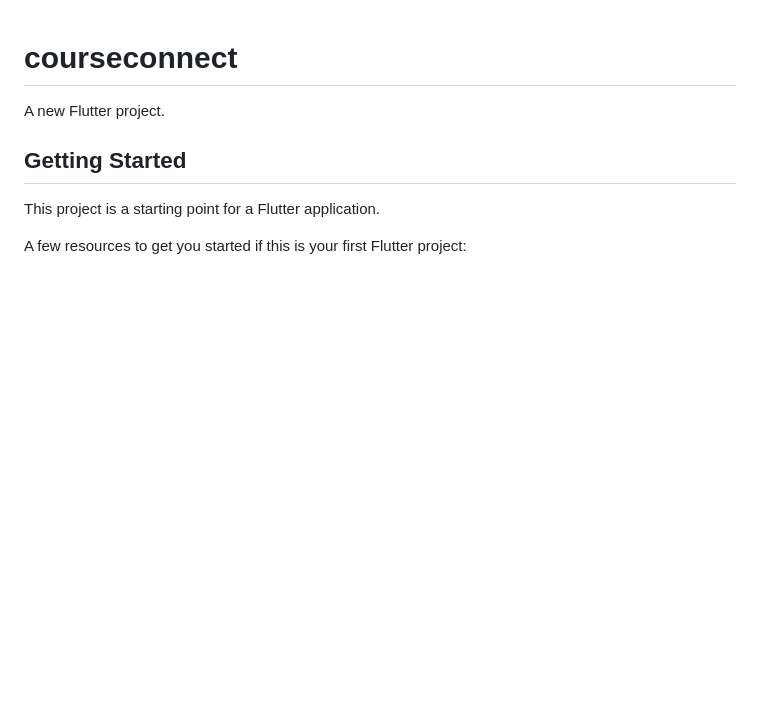
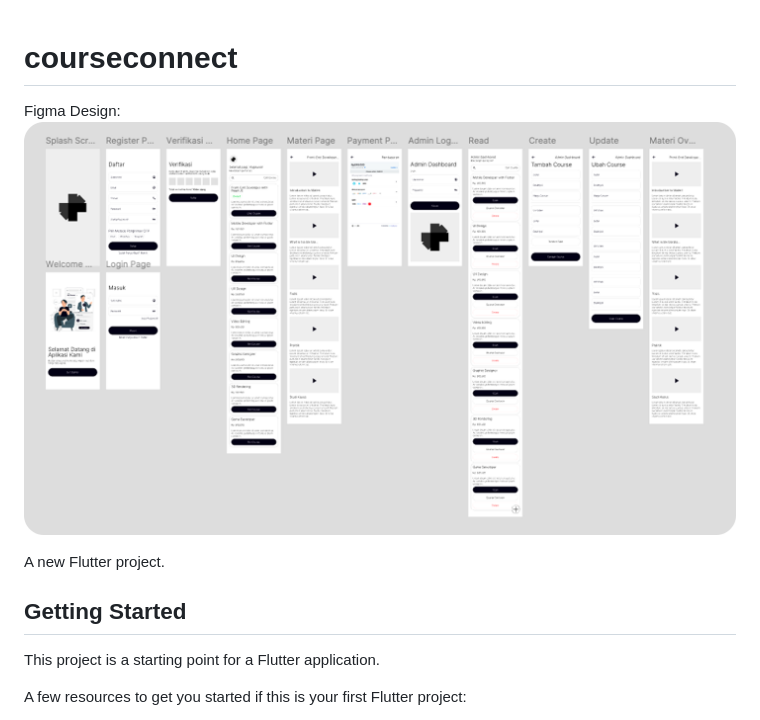
Before and after one commit to yogawan/courseconnect, a Markdown page: README.md, the part around the change. GitHub-like rendering; pictures changed too: thumb.png (added); blank space fills up the shorter version.

Commit message:
Add thumbnail in README.md

```diff
--- a/README.md
+++ b/README.md
@@ -1,4 +1,7 @@
 # courseconnect
+
+Figma Design:
+![design](thumb.png)
 
 A new Flutter project.
 
```
